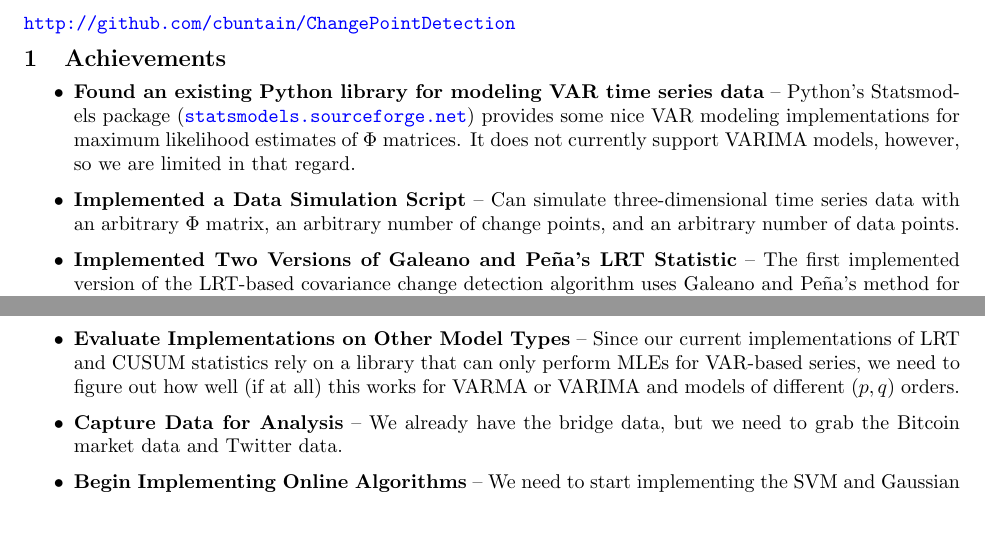
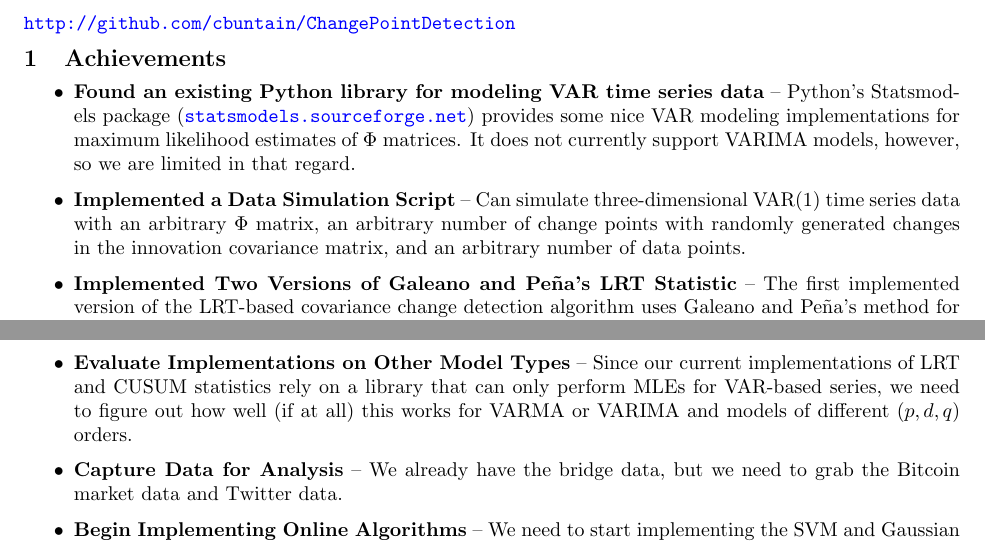
Before and after one commit to cbuntain/ChangePointDetection, a LaTeX document (weekly_progress/20140630-20140706/report.tex): two parts of the page, joined at a grey line, cut so that both start at the same text, the shorter picture padded with empty space. Compiled offline with pdfLaTeX.

Commit message:
minor edits to progress report

```diff
--- a/weekly_progress/20140630-20140706/report.tex
+++ b/weekly_progress/20140630-20140706/report.tex
@@ -26,7 +26,7 @@ All of the source code for this work can be found on GitHub at:
 
 \begin{itemize}
 \item \textbf{Found an existing Python library for modeling VAR time series data} -- Python's Statsmodels package (\url{statsmodels.sourceforge.net}) provides some nice VAR modeling implementations for maximum likelihood estimates of $\Phi$ matrices. It does not currently support VARIMA models, however, so we are limited in that regard.
-\item \textbf{Implemented a Data Simulation Script} -- Can simulate three-dimensional time series data with an arbitrary $\Phi$ matrix, an arbitrary number of change points, and an arbitrary number of data points.
+\item \textbf{Implemented a Data Simulation Script} -- Can simulate three-dimensional VAR(1) time series data with an arbitrary $\Phi$ matrix, an arbitrary number of change points with randomly generated changes in the innovation covariance matrix, and an arbitrary number of data points.
 \item \textbf{Implemented Two Versions of Galeano and Pe\~{n}a's LRT Statistic} -- The first implemented version of the LRT-based covariance change detection algorithm uses Galeano and Pe\~{n}a's method for finding the maximum likelihood ratio statistic (which corresponds to a change point) in the given time series, recursively splits the series at the change point, and rather than computing $W$, it re-applies Statsmodels' VAR model fitting functionality to estimate a new model on the smaller series. This operation continues until no more change points are detected. The second implementation follows the paper's version more closely by estimating $W$ when a change point occurs. Bother implementations seem to perform consistently, by the paper's version is faster in that it does not require a round of model fitting for every change point.
 \item \textbf{Implemented Two Versions of Galeano and Pe\~{n}a's CUSUM Statistic} These two implementations of CUSUM were developed separately. One makes use of binary segmentation of the time series when a change point is found, and the other implementation follows the procedure provided in the paper (with several additions to obtain a working algorithm). As with the LRT implementations, the version following the paper demonstrate better accuracy in identifying change points in simulated data.
 \item \textbf{Authored a Preliminary Research Abstract} -- This abstract sets forth, at a high level, our plans for the remainder of the project.
@@ -36,7 +36,7 @@ All of the source code for this work can be found on GitHub at:
 
 \begin{itemize}
 \item \textbf{Simulate Data for Analysis} -- We need to simulate more data of varying dimension and underlying process type.
-\item \textbf{Evaluate Implementations on Other Model Types} -- Since our current implementations of LRT and CUSUM statistics rely on a library that can only perform MLEs for VAR-based series, we need to figure out how well (if at all) this works for VARMA or VARIMA and models of different $(p,q)$ orders.
+\item \textbf{Evaluate Implementations on Other Model Types} -- Since our current implementations of LRT and CUSUM statistics rely on a library that can only perform MLEs for VAR-based series, we need to figure out how well (if at all) this works for VARMA or VARIMA and models of different $(p,d,q)$ orders.
 \item \textbf{Capture Data for Analysis} -- We already have the bridge data, but we need to grab the Bitcoin market data and Twitter data.
 \item \textbf{Begin Implementing Online Algorithms} -- We need to start implementing the SVM and Gaussian process algorithms.
 \end{itemize}
```
Also changed, not shown: weekly_progress/20140630-20140706/report.pdf.
